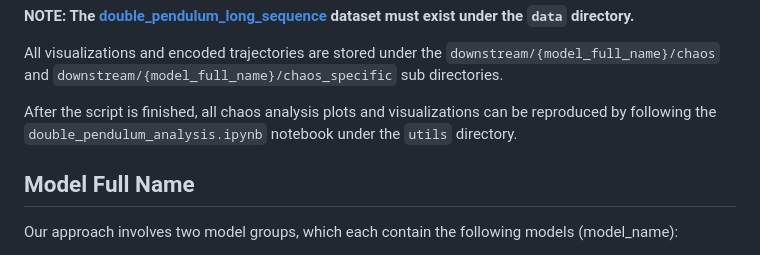
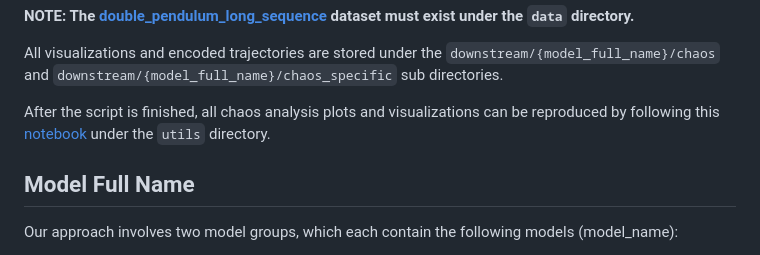
Before and after one commit to generalroboticslab/automated_discovery_of_continuous_dynamics_from_videos, a Markdown page: README.md, the part around the change. GitHub-like rendering.

Commit message:
link to notebook

````diff
--- a/README.md
+++ b/README.md
@@ -196,7 +196,7 @@ bash scripts/double_pendulum_chaos.sh {GPU number}
 
 All visualizations and encoded trajectories are stored under the ```downstream/{model_full_name}/chaos``` and ```downstream/{model_full_name}/chaos_specific``` sub directories.
 
-After the script is finished, all chaos analysis plots and visualizations can be reproduced by following the ```double_pendulum_analysis.ipynb``` notebook under the ```utils``` directory.
+After the script is finished, all chaos analysis plots and visualizations can be reproduced by following this [notebook](utils/double_pendulum_analysis.ipynb) under the ```utils``` directory.
 
 ## Model Full Name
 
````
